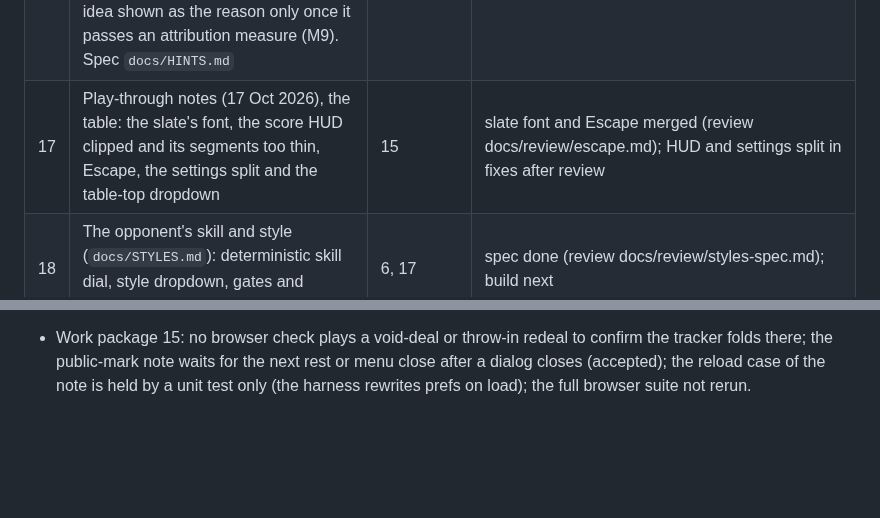
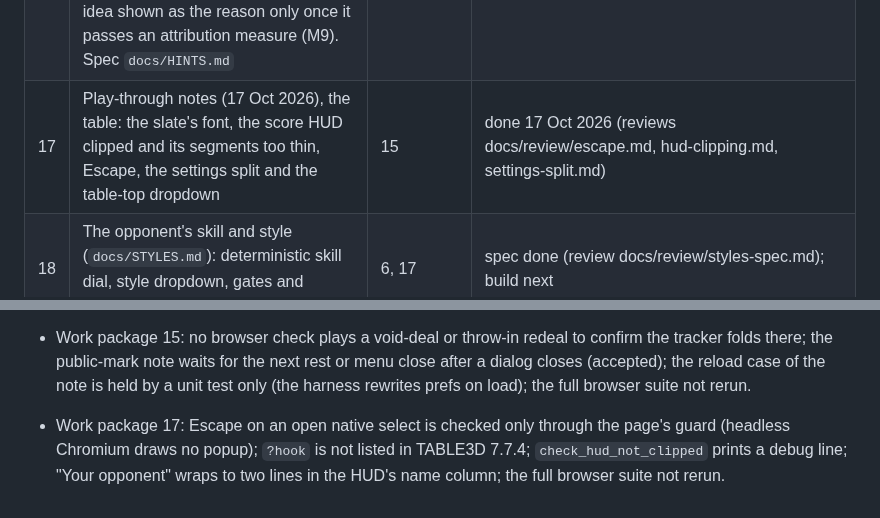
Before and after one commit to abartnof/strohmandeln, a Markdown page: PLAN.md, 2 parts joined by grey strips. Rendered like a GitHub page; blank space fills up the shorter version.

Commit message:
Plan: work package 17 done; its open items
Co-Authored-By: Claude Opus 5.5 <noreply@anthropic.com>
Claude-Session: https://claude.ai/code/session_01NufyRNTcsfUoTEC33r3iav

```diff
--- a/PLAN.md
+++ b/PLAN.md
@@ -62,7 +62,7 @@ terminal client. Built on the parts of Cassino and Piquet that carry over.
 | 14 | The tutor across deals, as Cassino's (DESIGN 12.8): a ladder of skills from the sources (`research/16-skill-ladder.md`), a learner that finds the next skill the player is ready for (prerequisites cleared, surely short of mastery), a gentle brief after each deal with one rule and one or two suggestions (`docs/TUTOR.md`); the game-independent learner moved into the kit | 9, 6 | spec done (15 Oct 2026); `kit/learner` done (review docs/review/kit-learner.md); the evidence done (`tutor.rs`, `students.rs`, `dealrec.rs`, `bin/lesions`; review docs/review/tutor-evidence.md, two passes); the brief and its dialog merged (reviews docs/review/tutor-brief-engine.md, tutor-brief-table.md, two passes); measurements M1-M8 done (docs/MEASUREMENTS.md; review docs/review/tutor-measurements.md); the full browser suite's four failures fixed (review docs/review/browser-fixes.md). Done 15 Oct 2026 |
 | 15 | Play-through notes (17 Oct 2026): the rank order on the pages (Sküs highest, I lowest; K Q C J, the Cavall between queen and jack) and the count in threes told plainly; the tracker folded by default; the public mark a hint, with a one-time note | 13 | done 17 Oct 2026 (reviews docs/review/pages-rank-and-count.md, tracker-folded.md, public-mark-hint.md) |
 | 16 | Hints that teach (17 Oct 2026): a play hint gives the action and one reason for this position in the words of one idea of play, chosen by the learner's focus (the zone of proximal development) and faded with mastery; detail behind "Why?"; an idea shown as the reason only once it passes an attribution measure (M9). Spec `docs/HINTS.md` | 14, 15 | spec done (`docs/HINTS.md`), in review |
-| 17 | Play-through notes (17 Oct 2026), the table: the slate's font, the score HUD clipped and its segments too thin, Escape, the settings split and the table-top dropdown | 15 | slate font and Escape merged (review docs/review/escape.md); HUD and settings split in fixes after review |
+| 17 | Play-through notes (17 Oct 2026), the table: the slate's font, the score HUD clipped and its segments too thin, Escape, the settings split and the table-top dropdown | 15 | done 17 Oct 2026 (reviews docs/review/escape.md, hud-clipping.md, settings-split.md) |
 | 18 | The opponent's skill and style (`docs/STYLES.md`): deterministic skill dial, style dropdown, gates and measurements | 6, 17 | spec done (review docs/review/styles-spec.md); build next |
 
 ## Open
@@ -103,3 +103,4 @@ terminal client. Built on the parts of Cassino and Piquet that carry over.
 - Browser fixes (review docs/review/browser-fixes.md): three pages can open at the first rest (the cards, the packets, bidding when the human speaks first); the language-switch logic is a closure in `main.js`, not testable in Node (a pure `hudAfterSwitch` in counting.js would be); the Kibitzer's tabs stack at widths up to 900 px, but at 901x600 the tab row still covers three hand cards; at 800x450 the stacked tabs overlap an unfolded tracker panel (the phone layout is deferred); `tutor_pages` waits a fixed 300 ms between pages; `export_import_file` leaves its temporary directory.
 
 - Work package 15: no browser check plays a void-deal or throw-in redeal to confirm the tracker folds there; the public-mark note waits for the next rest or menu close after a dialog closes (accepted); the reload case of the note is held by a unit test only (the harness rewrites prefs on load); the full browser suite not rerun.
+- Work package 17: Escape on an open native select is checked only through the page's guard (headless Chromium draws no popup); `?hook` is not listed in TABLE3D 7.7.4; `check_hud_not_clipped` prints a debug line; "Your opponent" wraps to two lines in the HUD's name column; the full browser suite not rerun.
```
